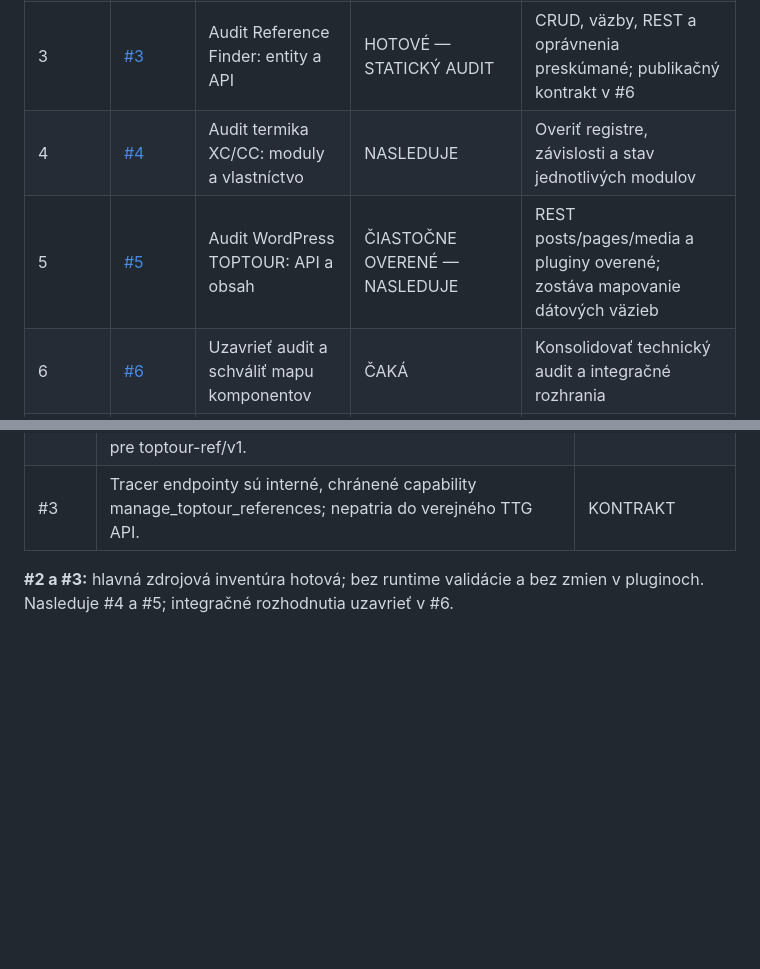
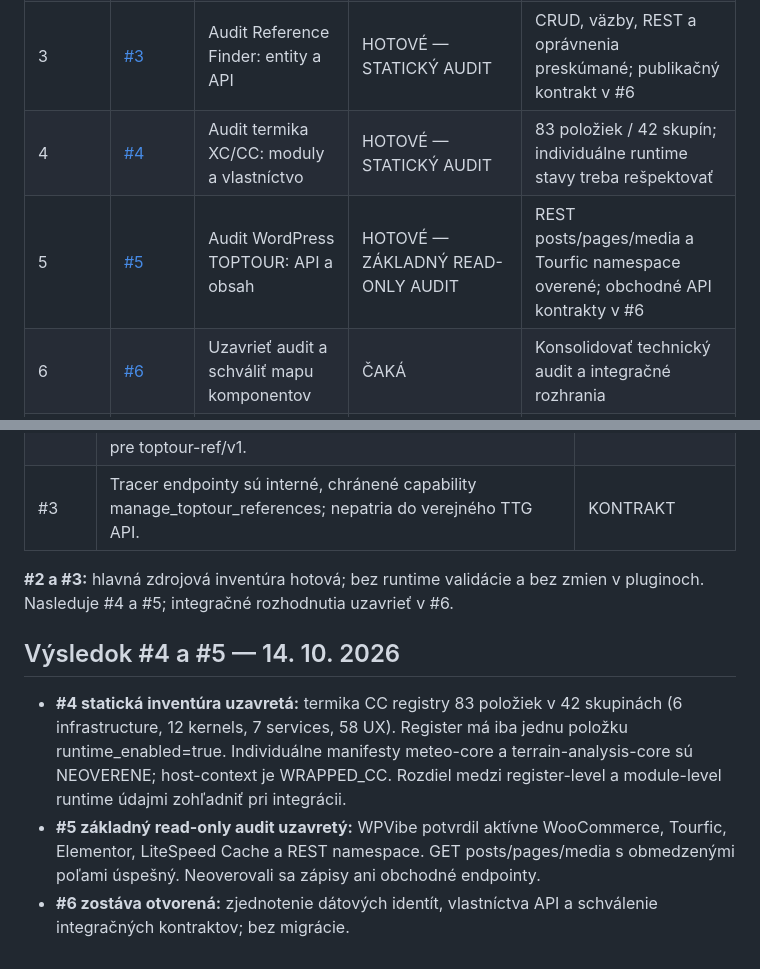
Before and after one commit to slapiar/TTG, a Markdown page: tasks.md, 2 parts joined by grey strips. GitHub-like rendering; blank space fills up the shorter version.

Commit message:
docs: close static termika and WordPress audits; advance to integration decisions

```diff
--- a/tasks.md
+++ b/tasks.md
@@ -10,8 +10,8 @@
 | 1 | [#1](https://github.com/slapiar/TTG/issues/1) | Audit CTT: zdrojový kód, závislosti a build | ROZPRACOVANÉ | Zdrojový kód a konfigurácia prečítané; build, testy a WebGL neoverené |
 | 2 | [#2](https://github.com/slapiar/TTG/issues/2) | Audit TOPTOUR-Core: modely a REST | HOTOVÉ — STATICKÝ AUDIT | Modely a prístupové hranice preskúmané; rozhodnutie o úložisku rezervácií v #6 |
 | 3 | [#3](https://github.com/slapiar/TTG/issues/3) | Audit Reference Finder: entity a API | HOTOVÉ — STATICKÝ AUDIT | CRUD, väzby, REST a oprávnenia preskúmané; publikačný kontrakt v #6 |
-| 4 | [#4](https://github.com/slapiar/TTG/issues/4) | Audit termika XC/CC: moduly a vlastníctvo | NASLEDUJE | Overiť registre, závislosti a stav jednotlivých modulov |
-| 5 | [#5](https://github.com/slapiar/TTG/issues/5) | Audit WordPress TOPTOUR: API a obsah | ČIASTOČNE OVERENÉ — NASLEDUJE | REST posts/pages/media a pluginy overené; zostáva mapovanie dátových väzieb |
+| 4 | [#4](https://github.com/slapiar/TTG/issues/4) | Audit termika XC/CC: moduly a vlastníctvo | HOTOVÉ — STATICKÝ AUDIT | 83 položiek / 42 skupín; individuálne runtime stavy treba rešpektovať |
+| 5 | [#5](https://github.com/slapiar/TTG/issues/5) | Audit WordPress TOPTOUR: API a obsah | HOTOVÉ — ZÁKLADNÝ READ-ONLY AUDIT | REST posts/pages/media a Tourfic namespace overené; obchodné API kontrakty v #6 |
 | 6 | [#6](https://github.com/slapiar/TTG/issues/6) | Uzavrieť audit a schváliť mapu komponentov | ČAKÁ | Konsolidovať technický audit a integračné rozhrania |
 | 7 | [#7](https://github.com/slapiar/TTG/issues/7) | Po audite: prototyp WordPress → TTG → BabylonJS | ODLOŽENÉ | Realizovať až po schválení auditu |
 
@@ -90,3 +90,9 @@
 | #3 | Tracer endpointy sú interné, chránené capability manage_toptour_references; nepatria do verejného TTG API. | KONTRAKT |
 
 **#2 a #3:** hlavná zdrojová inventúra hotová; bez runtime validácie a bez zmien v pluginoch. Nasleduje #4 a #5; integračné rozhodnutia uzavrieť v #6.
+
+## Výsledok #4 a #5 — 14. 10. 2026
+
+- **#4 statická inventúra uzavretá:** termika CC registry 83 položiek v 42 skupinách (6 infrastructure, 12 kernels, 7 services, 58 UX). Register má iba jednu položku runtime_enabled=true. Individuálne manifesty meteo-core a terrain-analysis-core sú NEOVERENE; host-context je WRAPPED_CC. Rozdiel medzi register-level a module-level runtime údajmi zohľadniť pri integrácii.
+- **#5 základný read-only audit uzavretý:** WPVibe potvrdil aktívne WooCommerce, Tourfic, Elementor, LiteSpeed Cache a REST namespace. GET posts/pages/media s obmedzenými poľami úspešný. Neoverovali sa zápisy ani obchodné endpointy.
+- **#6 zostáva otvorená:** zjednotenie dátových identít, vlastníctva API a schválenie integračných kontraktov; bez migrácie.
```
